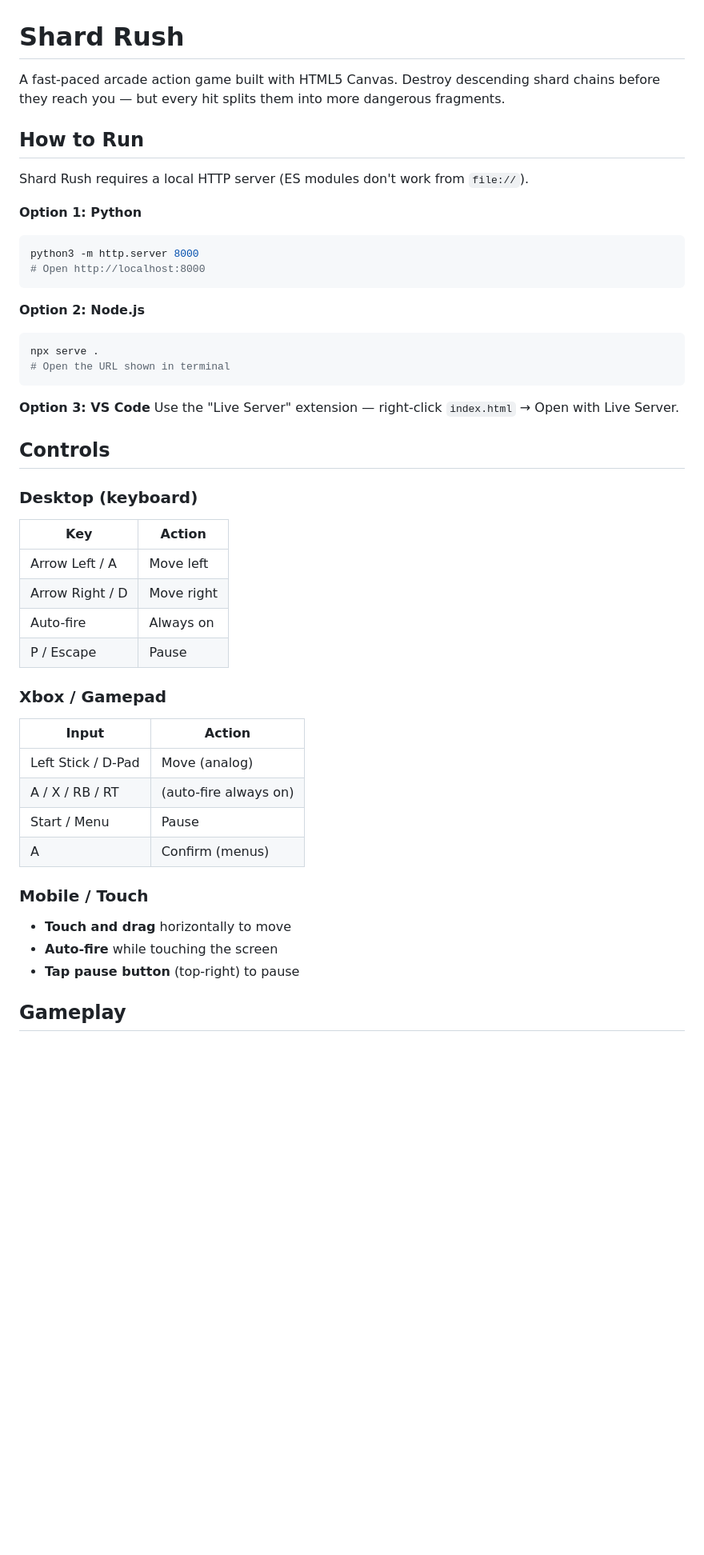
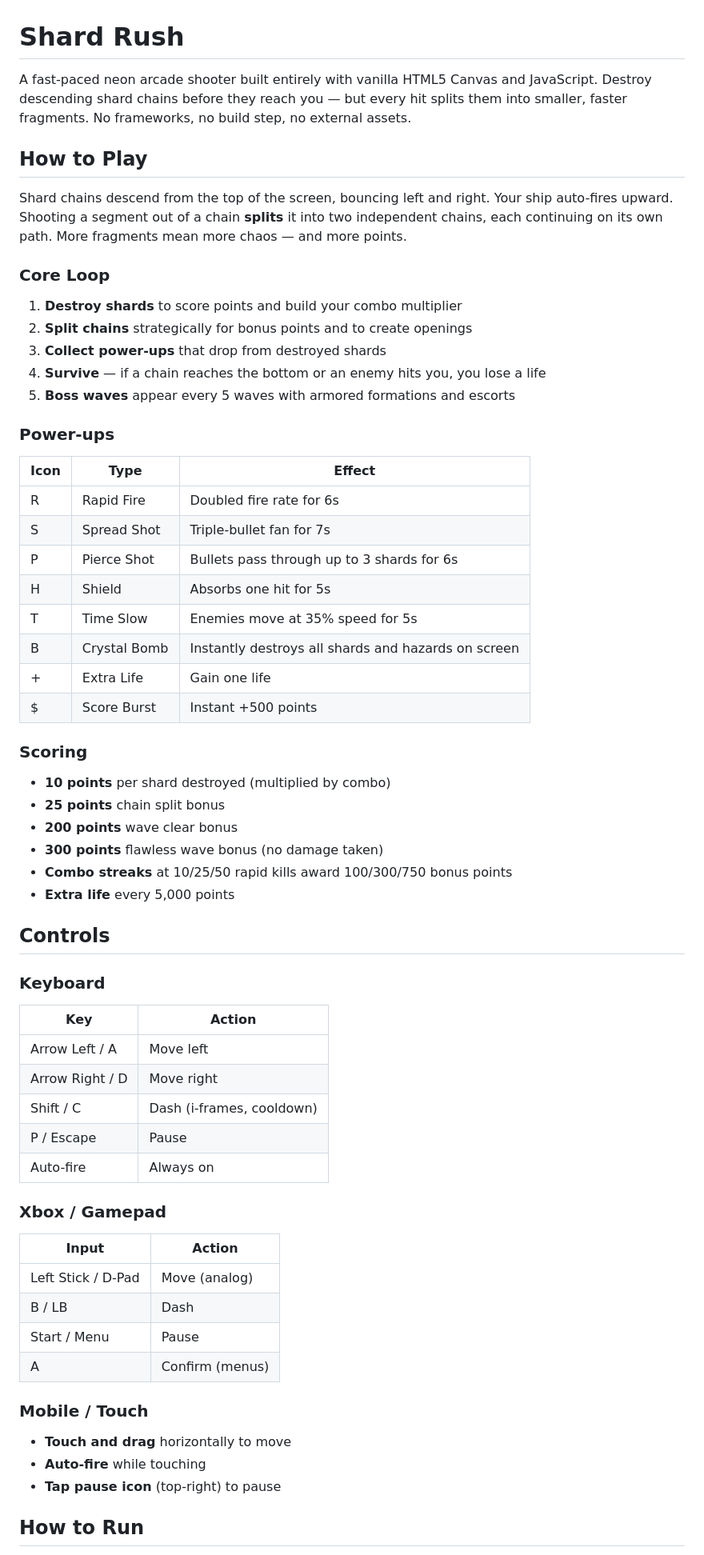
Before and after one commit to corycowgill/ShardShooter, a Markdown page: README.md, the part around one of its changes. Shown at 80% size. Drawn GitHub-style; blank space fills up the shorter version.

````diff
--- a/README.md
+++ b/README.md
@@ -1,48 +1,67 @@
 # Shard Rush
 
-A fast-paced arcade action game built with HTML5 Canvas. Destroy descending shard chains before they reach you — but every hit splits them into more dangerous fragments.
+A fast-paced neon arcade shooter built entirely with vanilla HTML5 Canvas and JavaScript. Destroy descending shard chains before they reach you — but every hit splits them into smaller, faster fragments. No frameworks, no build step, no external assets.
 
-## How to Run
+## How to Play
 
-Shard Rush requires a local HTTP server (ES modules don't work from `file://`).
+Shard chains descend from the top of the screen, bouncing left and right. Your ship auto-fires upward. Shooting a segment out of a chain **splits** it into two independent chains, each continuing on its own path. More fragments mean more chaos — and more points.
 
-**Option 1: Python**
-```bash
-python3 -m http.server 8000
-# Open http://localhost:8000
-```
+### Core Loop
 
-**Option 2: Node.js**
-```bash
-npx serve .
-# Open the URL shown in terminal
-```
+1. **Destroy shards** to score points and build your combo multiplier
+2. **Split chains** strategically for bonus points and to create openings
+3. **Collect power-ups** that drop from destroyed shards
+4. **Survive** — if a chain reaches the bottom or an enemy hits you, you lose a life
+5. **Boss waves** appear every 5 waves with armored formations and escorts
 
-**Option 3: VS Code**
-Use the "Live Server" extension — right-click `index.html` → Open with Live Server.
+### Power-ups
+
+| Icon | Type | Effect |
+|------|------|--------|
+| R | Rapid Fire | Doubled fire rate for 6s |
+| S | Spread Shot | Triple-bullet fan for 7s |
+| P | Pierce Shot | Bullets pass through up to 3 shards for 6s |
+| H | Shield | Absorbs one hit for 5s |
+| T | Time Slow | Enemies move at 35% speed for 5s |
+| B | Crystal Bomb | Instantly destroys all shards and hazards on screen |
+| + | Extra Life | Gain one life |
+| $ | Score Burst | Instant +500 points |
+
+### Scoring
+
+- **10 points** per shard destroyed (multiplied by combo)
+- **25 points** chain split bonus
+- **200 points** wave clear bonus
+- **300 points** flawless wave bonus (no damage taken)
+- **Combo streaks** at 10/25/50 rapid kills award 100/300/750 bonus points
+- **Extra life** every 5,000 points
 
 ## Controls
 
-### Desktop (keyboard)
+### Keyboard
+
 | Key | Action |
 |-----|--------|
 | Arrow Left / A | Move left |
 | Arrow Right / D | Move right |
+| Shift / C | Dash (i-frames, cooldown) |
+| P / Escape | Pause |
 | Auto-fire | Always on |
-| P / Escape | Pause |
 
 ### Xbox / Gamepad
+
 | Input | Action |
 |-------|--------|
 | Left Stick / D-Pad | Move (analog) |
-| A / X / RB / RT | (auto-fire always on) |
+| B / LB | Dash |
 | Start / Menu | Pause |
 | A | Confirm (menus) |
 
 ### Mobile / Touch
+
 - **Touch and drag** horizontally to move
-- **Auto-fire** while touching the screen
-- **Tap pause button** (top-right) to pause
+- **Auto-fire** while touching
+- **Tap pause icon** (top-right) to pause
 
-## Gameplay
+## How to Run
 
````
Also changed, not shown: other parts of README.md (+60 -51 lines).
